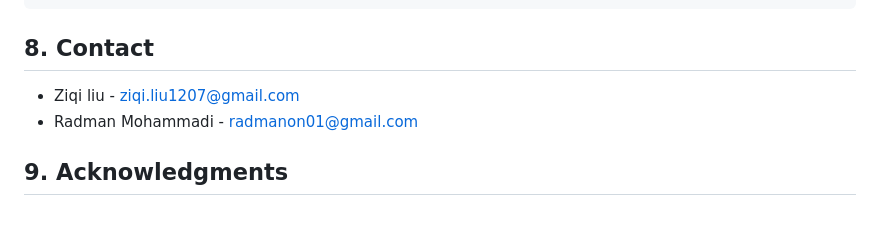
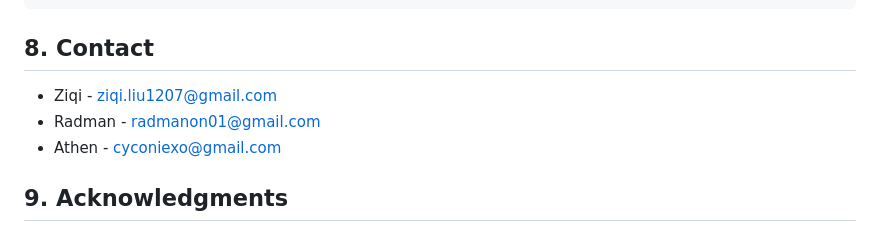
Before and after one commit to Cyconi/1800_202330_BBY04, a Markdown page: README.md, the part around the change. Rendered like a GitHub page.

````diff
--- a/README.md
+++ b/README.md
@@ -124,8 +124,9 @@ Firebase hosting files:
 ```
 
 ## 8. Contact
-* Ziqi liu - ziqi.liu1207@gmail.com
-* Radman Mohammadi - radmanon01@gmail.com
+* Ziqi - ziqi.liu1207@gmail.com
+* Radman - radmanon01@gmail.com
+* Athen - cyconiexo@gmail.com
 
 
 ## 9. Acknowledgments
````
